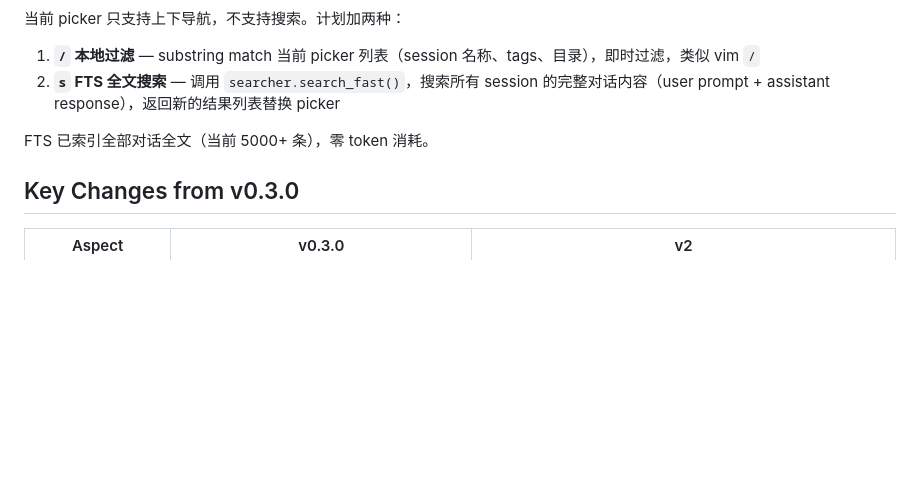
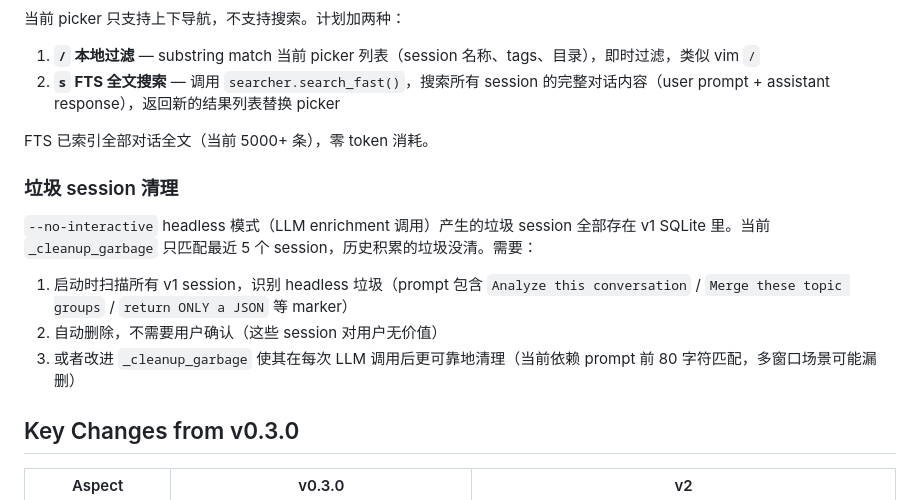
Before and after one commit to BoosterY/kiro-session, a Markdown page: references/v2-design.md, the part around the change. Rendered like a GitHub page; blank space fills up the shorter version.

Commit message:
TODO: reliable garbage session cleanup for headless LLM calls

```diff
--- a/references/v2-design.md
+++ b/references/v2-design.md
@@ -679,6 +679,14 @@ The LLM in the active conversation parses the JSON and presents results in natur
 
 FTS 已索引全部对话全文（当前 5000+ 条），零 token 消耗。
 
+### 垃圾 session 清理
+
+`--no-interactive` headless 模式（LLM enrichment 调用）产生的垃圾 session 全部存在 v1 SQLite 里。当前 `_cleanup_garbage` 只匹配最近 5 个 session，历史积累的垃圾没清。需要：
+
+1. 启动时扫描所有 v1 session，识别 headless 垃圾（prompt 包含 `Analyze this conversation` / `Merge these topic groups` / `return ONLY a JSON` 等 marker）
+2. 自动删除，不需要用户确认（这些 session 对用户无价值）
+3. 或者改进 `_cleanup_garbage` 使其在每次 LLM 调用后更可靠地清理（当前依赖 prompt 前 80 字符匹配，多窗口场景可能漏删）
+
 ## Key Changes from v0.3.0
 
 | Aspect | v0.3.0 | v2 |
```
